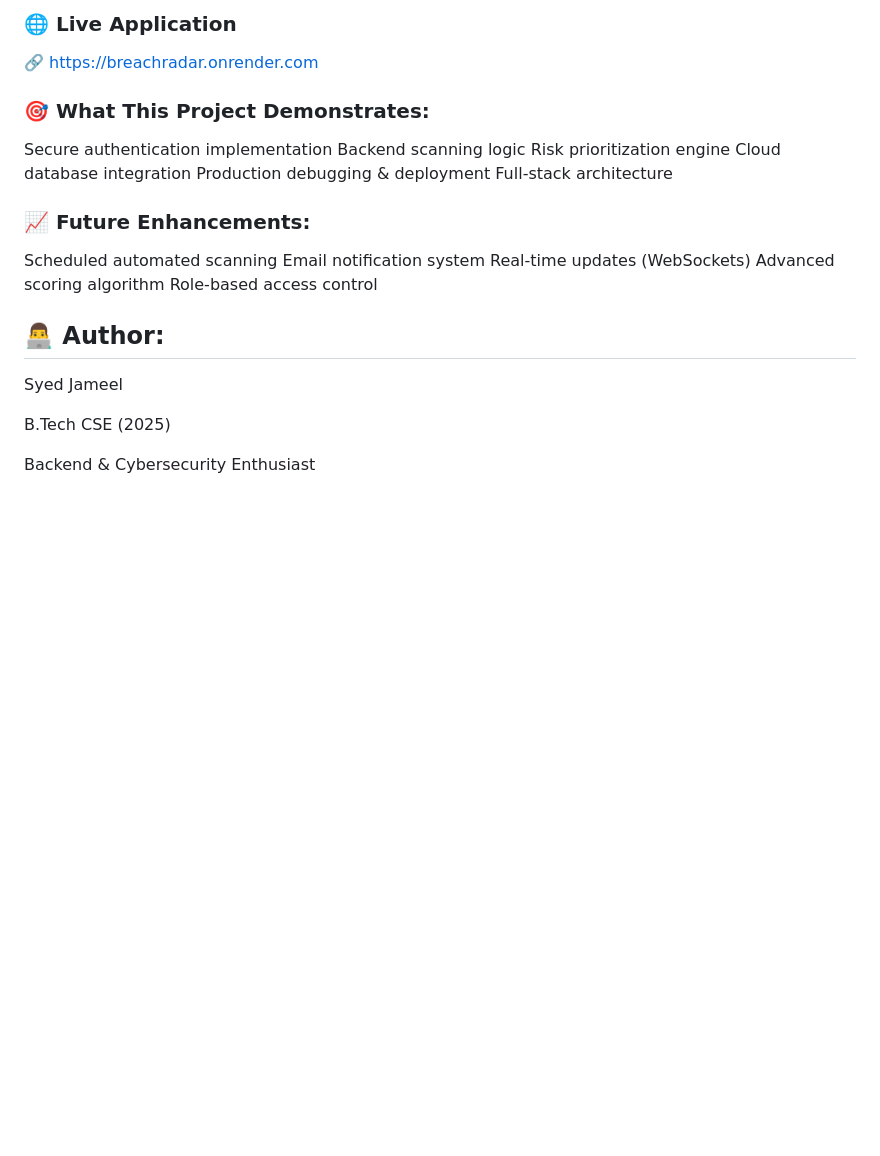
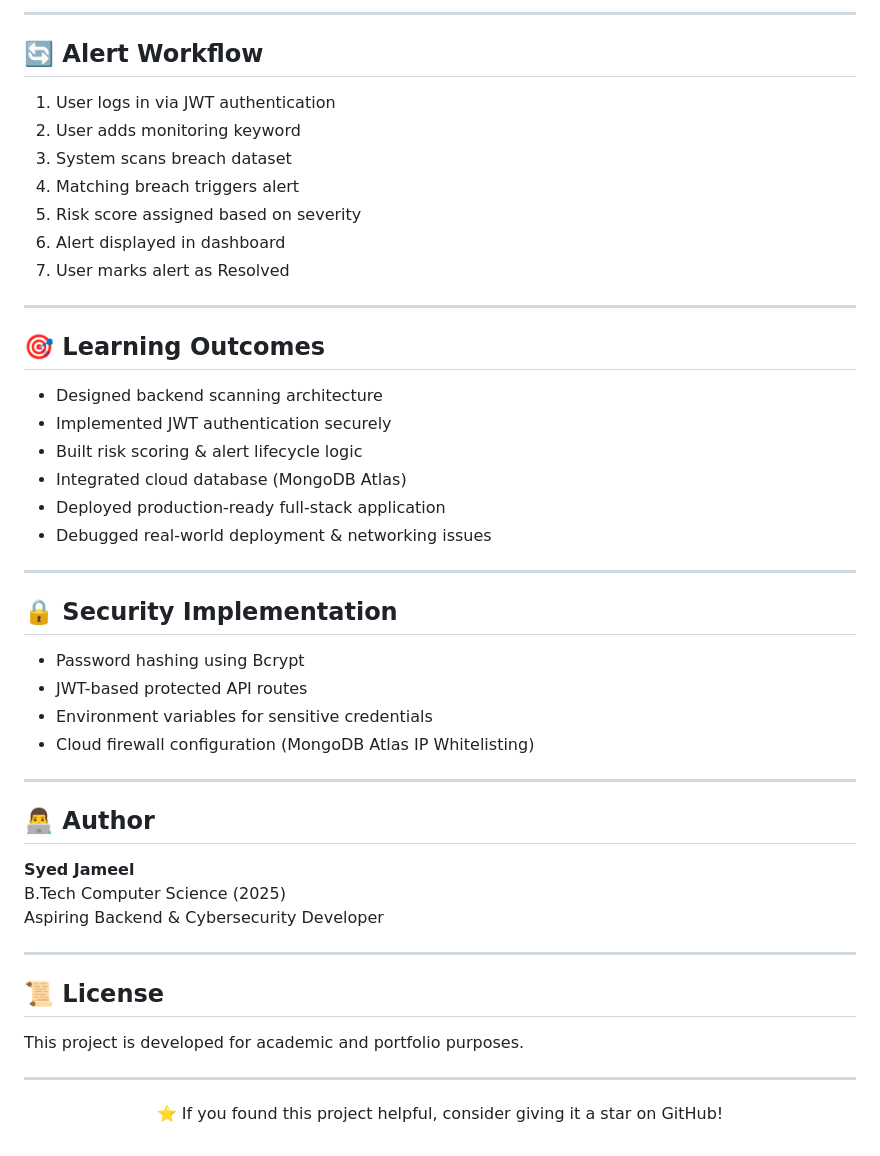
Before and after one commit to SyedJameel8251/BreachRadar, a Markdown page: README.md, the part around one of its changes. GitHub-like rendering; blank space fills up the shorter version.

```diff
--- a/README.md
+++ b/README.md
@@ -110,25 +150,62 @@ http://localhost:5000
 
-<h3>🌐 Live Application</h3>
+<hr>
 
-🔗 https://breachradar.onrender.com
+<h2>🔄 Alert Workflow</h2>
 
-<h3>🎯 What This Project Demonstrates:</h3>
-Secure authentication implementation
-Backend scanning logic
-Risk prioritization engine
-Cloud database integration
-Production debugging & deployment
-Full-stack architecture
+<ol>
+  <li>User logs in via JWT authentication</li>
+  <li>User adds monitoring keyword</li>
+  <li>System scans breach dataset</li>
+  <li>Matching breach triggers alert</li>
+  <li>Risk score assigned based on severity</li>
+  <li>Alert displayed in dashboard</li>
+  <li>User marks alert as Resolved</li>
+</ol>
 
-<h3>📈 Future Enhancements:</h3>
-Scheduled automated scanning
-Email notification system
-Real-time updates (WebSockets)
-Advanced scoring algorithm
-Role-based access control
+<hr>
 
-<h2>👨‍💻 Author:</h2>
+<h2>🎯 Learning Outcomes</h2>
 
-<p>Syed Jameel</p>
-<p>B.Tech CSE (2025)</p>
-<p>Backend & Cybersecurity Enthusiast</p>
+<ul>
+  <li>Designed backend scanning architecture</li>
+  <li>Implemented JWT authentication securely</li>
+  <li>Built risk scoring & alert lifecycle logic</li>
+  <li>Integrated cloud database (MongoDB Atlas)</li>
+  <li>Deployed production-ready full-stack application</li>
+  <li>Debugged real-world deployment & networking issues</li>
+</ul>
+
+<hr>
+
+<h2>🔒 Security Implementation</h2>
+
+<ul>
+  <li>Password hashing using Bcrypt</li>
+  <li>JWT-based protected API routes</li>
+  <li>Environment variables for sensitive credentials</li>
+  <li>Cloud firewall configuration (MongoDB Atlas IP Whitelisting)</li>
+</ul>
+
+<hr>
+
+<h2>👨‍💻 Author</h2>
+
+<p>
+<strong>Syed Jameel</strong><br>
+B.Tech Computer Science (2025)<br>
+Aspiring Backend & Cybersecurity Developer<br>
+</p>
+
+<hr>
+
+<h2>📜 License</h2>
+
+<p>
+This project is developed for academic and portfolio purposes.
+</p>
+
+<hr>
+
+<p align="center">
+⭐ If you found this project helpful, consider giving it a star on GitHub!
+</p>
```
Also changed, not shown: other parts of README.md (+129 -89 lines).
